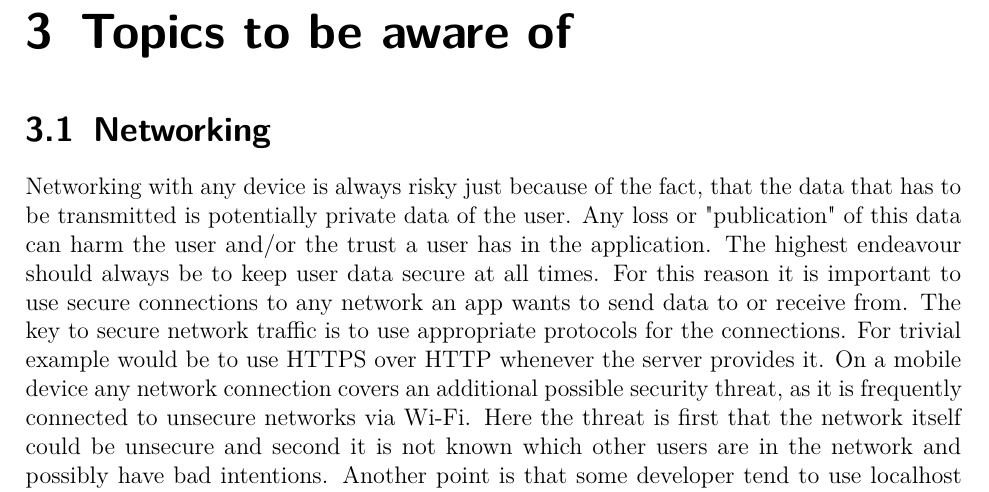
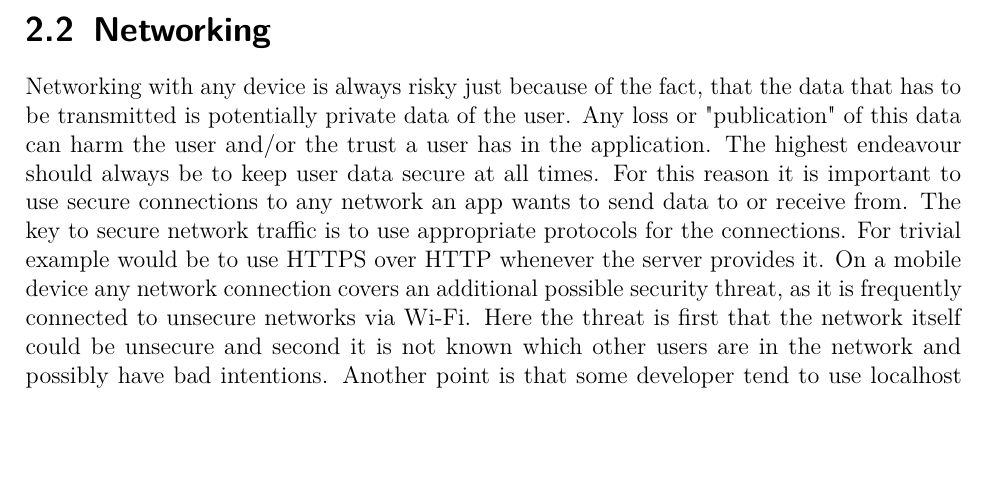
Before and after one commit to worldpotato-university/MobileSecurityHandout, a LaTeX thesis (00_master.tex, which reads content/03_01_permissions.tex): part of page 9 of 14 before the commit and part of page 8 of 13 after it, cut at the place of the change, the shorter picture padded with empty space. Compiled offline with pdfLaTeX.

Commit message:
mein Vorschlag

```diff
--- a/content/03_01_permissions.tex
+++ b/content/03_01_permissions.tex
@@ -9,3 +9,11 @@ To get more access than the standard provided by the basic sandbox, an applicati
 Like in Linux the permission model is a user based model and as every application is its own user every application has its own permissions. This also isolates the user resources from one another. In addition every application has to explicitly define which resources it shares with other applications.
 A good way of requesting permissions is to minimize the number of requested permissions. Simply because if an app can't do more than it should, unexpected situations won't arise. So if a permission is not required it should not be requested.
 Also self created permissions should be as few as possible and rather system defined ones should be used as while granting the permissions a user could get confused by a big list of unknown permissions.
+
+\section{Networking}
+\label{chp:howto:sec:networking}
+
+Networking with any device is always risky just because of the fact, that the data that has to be transmitted is potentially private data of the user. Any loss or "publication" of this data can harm the user and/or the trust a user has in the application. The highest endeavour should always be to keep user data secure at all times. For this reason it is important to use secure connections to any network an app wants to send data to or receive from.
+The key to secure network traffic is to use appropriate protocols for the connections. For trivial example would be to use HTTPS over HTTP whenever the server provides it.
+On a mobile device any network connection covers an additional possible security threat, as it is frequently connected to unsecure networks via Wi-Fi. Here the threat is first that the network itself could be unsecure and second it is not known which other users are in the network and possibly have bad intentions.
+Another point is that some developer tend to use localhost ports for sending data over Inter Process Communication (IPC). This is not a good approach as these interfaces are accessible by other applications on the device and so the data could be read by the wrong process. The way to solve this is to use IPC mechanisms provided by android.
```
Also changed, not shown: 00_master.tex (+1 -1 lines), 00_master.pdf.
